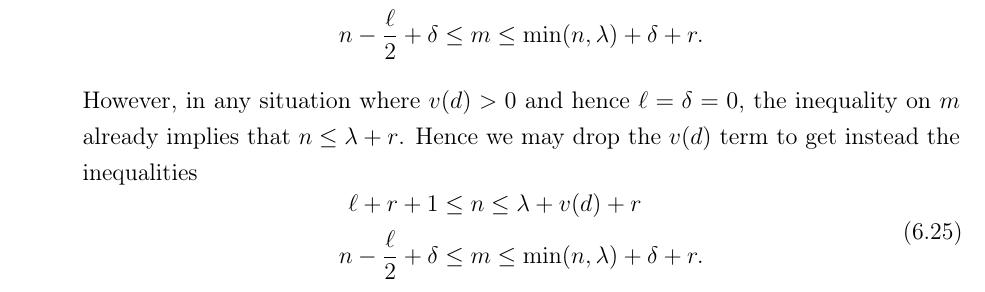
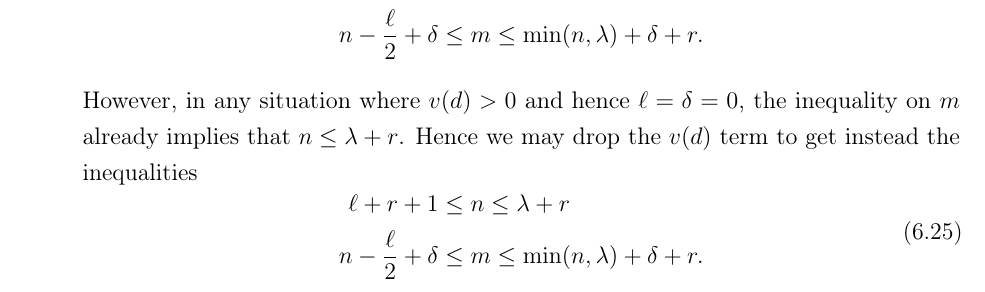
Before and after one commit to vEnhance/evans-phd-notebook, a LaTeX thesis (thesis/thesis.tex, which reads thesis/orb1.tex): part of page 80 of 151, cut so that both start at the same text. Compiled offline with pdfLaTeX; a LaTeX package or settings file that is missing is left out.

Commit message:
fix(orb1): drop unneeded v(d)

```diff
--- a/thesis/orb1.tex
+++ b/thesis/orb1.tex
@@ -806,7 +806,7 @@ the inequality on $m$ already implies that $n \le \lambda + r$.
 Hence we may drop the $v(d)$ term to get instead the inequalities
 \begin{equation}
   \begin{aligned}
-    \ell + r + 1 &\leq n \leq \lambda + v(d) + r \\
+    \ell + r + 1 &\leq n \leq \lambda + r \\
     n - \frac{\ell}{2} + \delta &\leq m \leq \min(n, \lambda) + \delta + r.
   \end{aligned}
   \label{eq:even_case4_plus}
```
